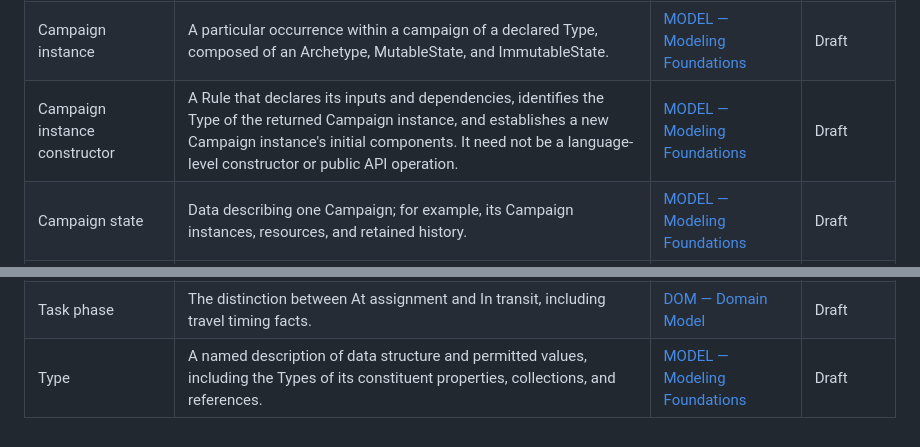
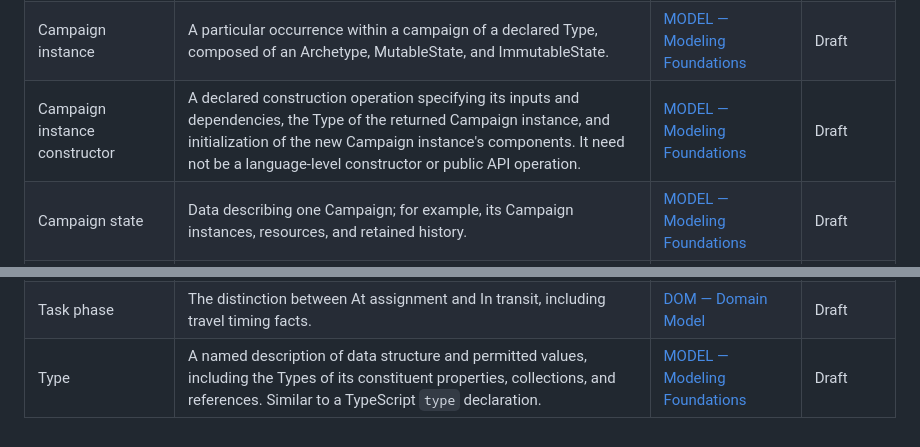
Before and after one commit to konrad-jamrozik/game-v5, a Markdown page: docs/derived/glossary.md, 2 parts joined by grey strips. Rendered like a GitHub page.

Commit message:
Clarify modeling concepts and illustrate GDR roles

```diff
--- a/docs/derived/glossary.md
+++ b/docs/derived/glossary.md
@@ -18,7 +18,7 @@ This page inventories declared glossary entries. It does not establish terminolo
 | Battle result                 | Retained combat facts owned by a resolved mission and used to determine campaign consequences.                                                                                                                                                                                                                                                 | [DOM — Domain Model](../specs/foundation/domain-model.md#glossary)                        | Draft        |
 | Campaign                      | A particular playthrough with its own evolving Campaign state and retained history.                                                                                                                                                                                                                                                            | [MODEL — Modeling Foundations](../specs/foundation/modeling-foundations.md#glossary)      | Draft        |
 | Campaign instance             | A particular occurrence within a campaign of a declared Type, composed of an Archetype, MutableState, and ImmutableState.                                                                                                                                                                                                                      | [MODEL — Modeling Foundations](../specs/foundation/modeling-foundations.md#glossary)      | Draft        |
-| Campaign instance constructor | A Rule that declares its inputs and dependencies, identifies the Type of the returned Campaign instance, and establishes a new Campaign instance's initial components. It need not be a language-level constructor or public API operation.                                                                                                    | [MODEL — Modeling Foundations](../specs/foundation/modeling-foundations.md#glossary)      | Draft        |
+| Campaign instance constructor | A declared construction operation specifying its inputs and dependencies, the Type of the returned Campaign instance, and initialization of the new Campaign instance's components. It need not be a language-level constructor or public API operation.                                                                                       | [MODEL — Modeling Foundations](../specs/foundation/modeling-foundations.md#glossary)      | Draft        |
 | Campaign state                | Data describing one Campaign; for example, its Campaign instances, resources, and retained history.                                                                                                                                                                                                                                            | [MODEL — Modeling Foundations](../specs/foundation/modeling-foundations.md#glossary)      | Draft        |
 | Canonical term                | The sole term assigned to one concept within the specification set.                                                                                                                                                                                                                                                                            | [CONV — Specification Conventions](../specs/governance/spec-conventions.md#glossary)      | Accepted     |
 | Combatant                     | Reusable structure described by a Type for combat-related Agent and Enemy state, describing skill, health, exhaustion, and weapon capability; it is not a Campaign instance Type.                                                                                                                                                              | [DOM — Domain Model](../specs/foundation/domain-model.md#glossary)                        | Draft        |
@@ -62,4 +62,4 @@ This page inventories declared glossary entries. It does not establish terminolo
 | Session                       | The owner of current Campaign state, history navigation, and controller state that must follow that history.                                                                                                                                                                                                                                   | [HIST — History and Persistence](../specs/foundation/history-and-persistence.md#glossary) | Stub         |
 | Specification                 | A registered [artifact](../specs/governance/artifact-relationships.md#glossary) that defines rules, contracts, Game Data Records (GDRs), governance, or planned specification work.                                                                                                                                                            | [CONV — Specification Conventions](../specs/governance/spec-conventions.md#glossary)      | Accepted     |
 | Task phase                    | The distinction between At assignment and In transit, including travel timing facts.                                                                                                                                                                                                                                                           | [DOM — Domain Model](../specs/foundation/domain-model.md#glossary)                        | Draft        |
-| Type                          | A named description of data structure and permitted values, including the Types of its constituent properties, collections, and references.                                                                                                                                                                                                    | [MODEL — Modeling Foundations](../specs/foundation/modeling-foundations.md#glossary)      | Draft        |
+| Type                          | A named description of data structure and permitted values, including the Types of its constituent properties, collections, and references. Similar to a TypeScript `type` declaration.                                                                                                                                                        | [MODEL — Modeling Foundations](../specs/foundation/modeling-foundations.md#glossary)      | Draft        |
```
Also changed, not shown: 2 other files.
